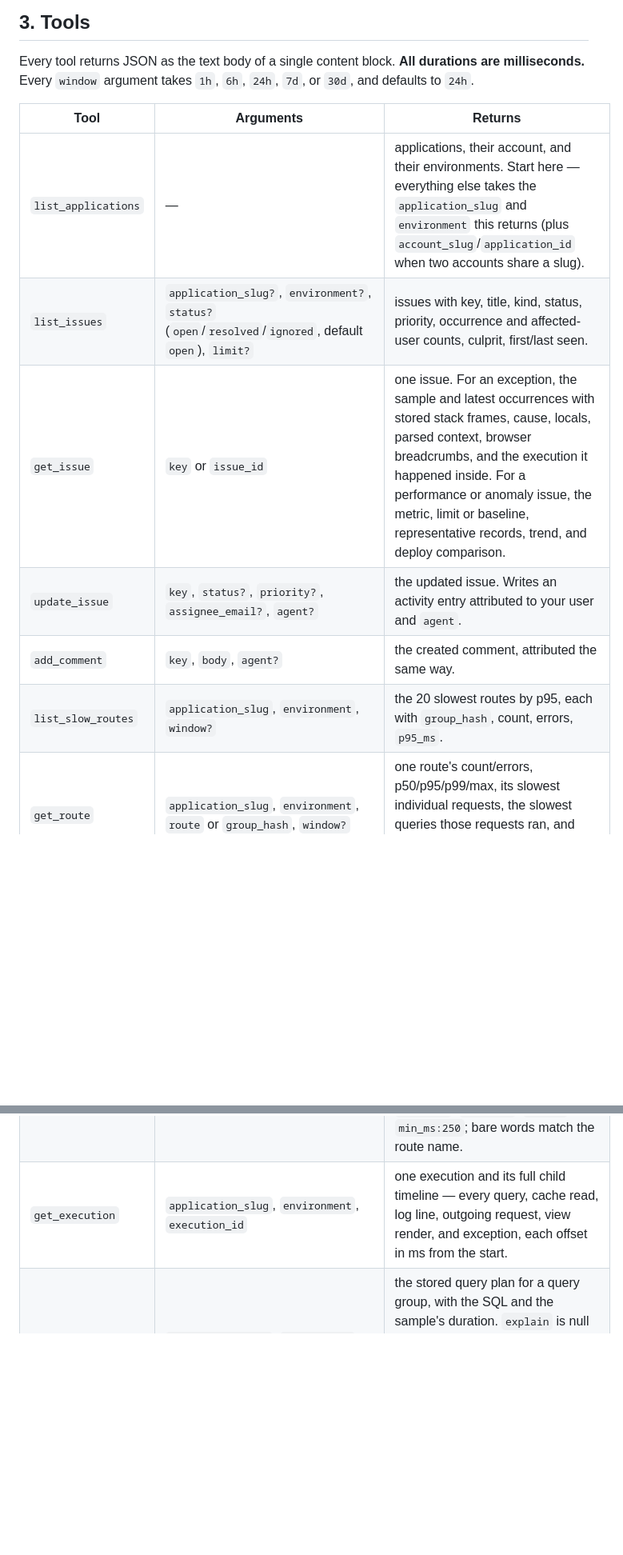
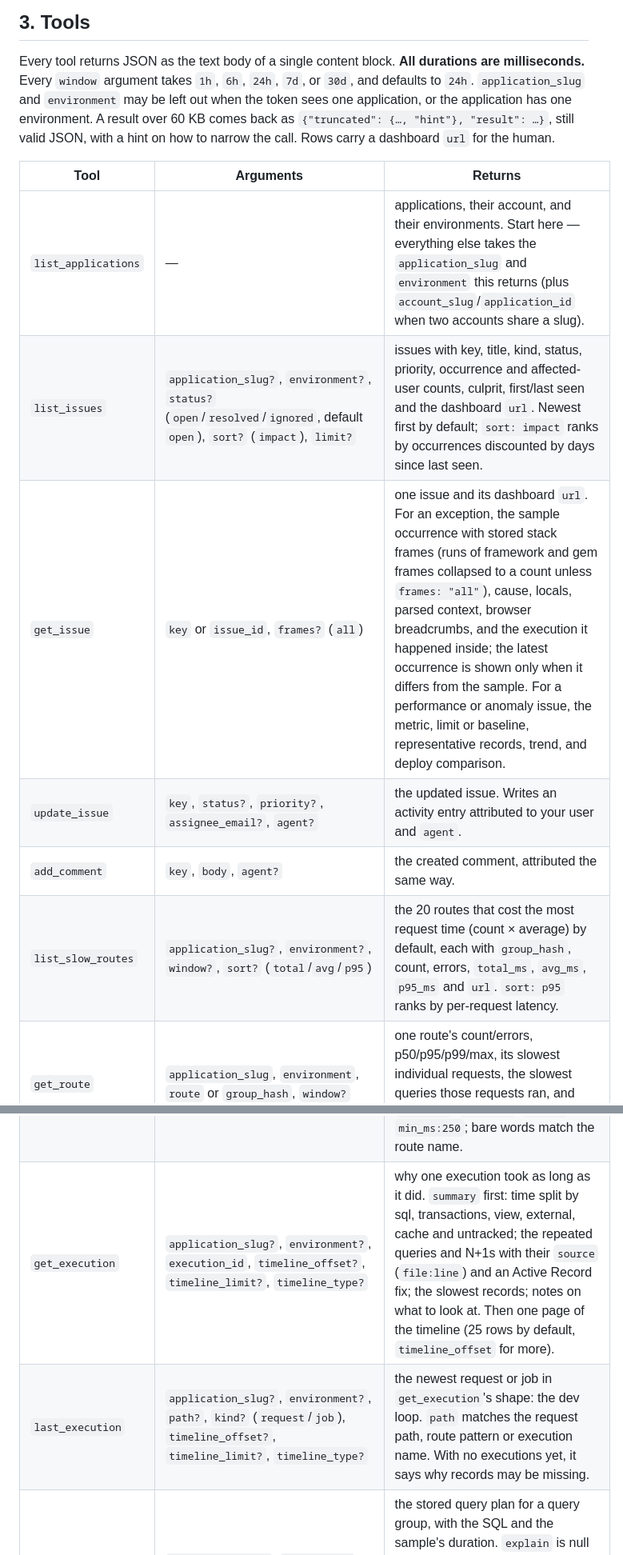
Before and after one commit to Rebulk/railwatch, a Markdown page: docs/ai-and-mcp.md, 2 parts joined by grey strips. Shown at 80% size. Rendered like a GitHub page; blank space fills up the shorter version.

Commit message:
Bring the MCP tool table up to railwatch-rs v0.2.7
last_execution, summary-first get_execution with timeline paging,
total-time list_slow_routes, list_issues sort: impact, get_issue frame
collapsing, optional app/env, the result cap and dashboard links.

Co-Authored-By: Claude Opus 5.5 <noreply@anthropic.com>

```diff
--- a/docs/ai-and-mcp.md
+++ b/docs/ai-and-mcp.md
@@ -170,19 +170,24 @@ they're configured.
 
 Every tool returns JSON as the text body of a single content block. **All
 durations are milliseconds.** Every `window` argument takes `1h`, `6h`,
-`24h`, `7d`, or `30d`, and defaults to `24h`.
+`24h`, `7d`, or `30d`, and defaults to `24h`. `application_slug` and
+`environment` may be left out when the token sees one application, or the
+application has one environment. A result over 60 KB comes back as
+`{"truncated": {…, "hint"}, "result": …}`, still valid JSON, with a hint on how
+to narrow the call. Rows carry a dashboard `url` for the human.
 
 | Tool | Arguments | Returns |
 |---|---|---|
 | `list_applications` | — | applications, their account, and their environments. Start here — everything else takes the `application_slug` and `environment` this returns (plus `account_slug`/`application_id` when two accounts share a slug). |
-| `list_issues` | `application_slug?`, `environment?`, `status?` (`open`/`resolved`/`ignored`, default `open`), `limit?` | issues with key, title, kind, status, priority, occurrence and affected-user counts, culprit, first/last seen. |
-| `get_issue` | `key` or `issue_id` | one issue. For an exception, the sample and latest occurrences with stored stack frames, cause, locals, parsed context, browser breadcrumbs, and the execution it happened inside. For a performance or anomaly issue, the metric, limit or baseline, representative records, trend, and deploy comparison. |
+| `list_issues` | `application_slug?`, `environment?`, `status?` (`open`/`resolved`/`ignored`, default `open`), `sort?` (`impact`), `limit?` | issues with key, title, kind, status, priority, occurrence and affected-user counts, culprit, first/last seen and the dashboard `url`. Newest first by default; `sort: impact` ranks by occurrences discounted by days since last seen. |
+| `get_issue` | `key` or `issue_id`, `frames?` (`all`) | one issue and its dashboard `url`. For an exception, the sample occurrence with stored stack frames (runs of framework and gem frames collapsed to a count unless `frames: "all"`), cause, locals, parsed context, browser breadcrumbs, and the execution it happened inside; the latest occurrence is shown only when it differs from the sample. For a performance or anomaly issue, the metric, limit or baseline, representative records, trend, and deploy comparison. |
 | `update_issue` | `key`, `status?`, `priority?`, `assignee_email?`, `agent?` | the updated issue. Writes an activity entry attributed to your user and `agent`. |
 | `add_comment` | `key`, `body`, `agent?` | the created comment, attributed the same way. |
-| `list_slow_routes` | `application_slug`, `environment`, `window?` | the 20 slowest routes by p95, each with `group_hash`, count, errors, `p95_ms`. |
+| `list_slow_routes` | `application_slug?`, `environment?`, `window?`, `sort?` (`total`/`avg`/`p95`) | the 20 routes that cost the most request time (count × average) by default, each with `group_hash`, count, errors, `total_ms`, `avg_ms`, `p95_ms` and `url`. `sort: p95` ranks by per-request latency. |
 | `get_route` | `application_slug`, `environment`, `route` or `group_hash`, `window?` | one route's count/errors, p50/p95/p99/max, its slowest individual requests, the slowest queries those requests ran, and each N+1 with a concrete Active Record fix. |
 | `search_requests` | `application_slug`, `environment`, `q?`, `window?`, `limit?` | individual requests. `q` is the dashboard's filter grammar: `method:GET`, `route:/checkout`, `status:500` or `status:5xx`, `deploy:…`, `tenant:…`, `user:…`, `min_ms:250`; bare words match the route name. |
-| `get_execution` | `application_slug`, `environment`, `execution_id` | one execution and its full child timeline — every query, cache read, log line, outgoing request, view render, and exception, each offset in ms from the start. |
+| `get_execution` | `application_slug?`, `environment?`, `execution_id`, `timeline_offset?`, `timeline_limit?`, `timeline_type?` | why one execution took as long as it did. `summary` first: time split by sql, transactions, view, external, cache and untracked; the repeated queries and N+1s with their `source` (`file:line`) and an Active Record fix; the slowest records; notes on what to look at. Then one page of the timeline (25 rows by default, `timeline_offset` for more). |
+| `last_execution` | `application_slug?`, `environment?`, `path?`, `kind?` (`request`/`job`), `timeline_offset?`, `timeline_limit?`, `timeline_type?` | the newest request or job in `get_execution`'s shape: the dev loop. `path` matches the request path, route pattern or execution name. With no executions yet, it says why records may be missing. |
 | `explain_query` | `application_slug`, `environment`, `group_hash`, `window?` | the stored query plan for a query group, with the SQL and the sample's duration. `explain` is null unless the app sets `RAILWATCH_CAPTURE_QUERY_EXPLAIN`. `sql` is the normalized shape unless the app also sets `RAILWATCH_CAPTURE_SQL_VALUES`. |
 | `get_profile` | `application_slug`, `environment`, `profile_id?`, `execution_id?`, `limit?` | the hottest frames of a stack profile — self and total samples, each with a percentage. |
 | `search_logs` | `application_slug`, `environment`, `q`, `level?`, `limit?` | matching log lines, each with the `execution_id` to expand with `get_execution`. |
```
